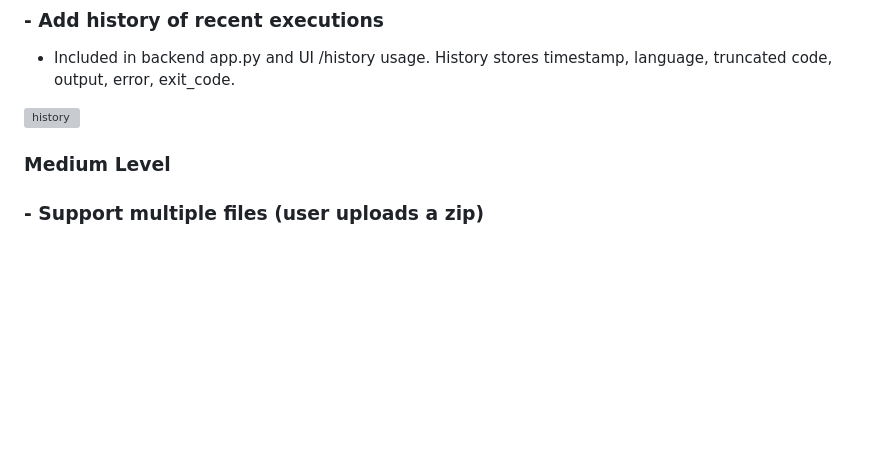
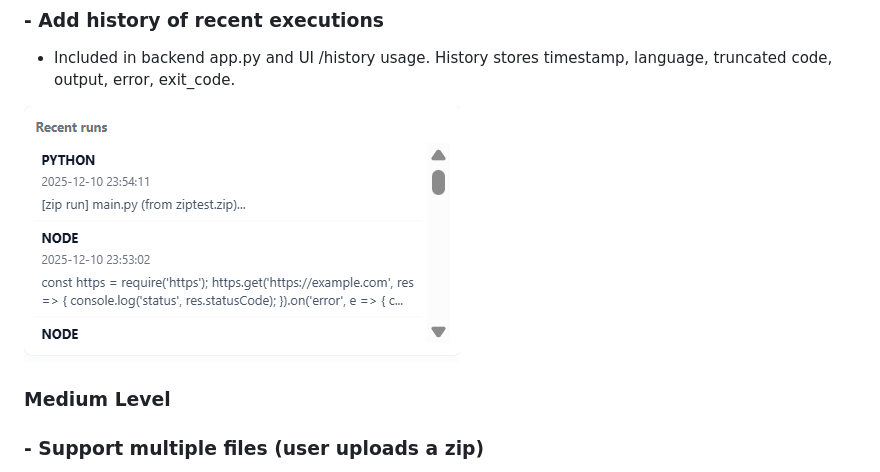
Before and after one commit to PavanSPK/Safe-Code-Executor, a Markdown page: README.md, the part around the change. Drawn GitHub-style; blank space fills up the shorter version; grey boxes are pictures that could not be loaded.

Commit message:
Added Bonus features README.md
Updated screenshots for bonus features in README.

```diff
--- a/README.md
+++ b/README.md
@@ -321,7 +321,7 @@ Below is a drop-in replacement of your index.html that:
 ### - Add history of recent executions
 - Included in backend app.py and UI /history usage. History stores timestamp, language, truncated code, output, error, exit_code.
 
-![history](![ui](https://github.com/PavanSPK/Safe-Code-Executor/blob/33cec7d5e34d589b9126d4bb806aafbfdc3917ee/screenshots/ui.png))
+![history](https://github.com/PavanSPK/Safe-Code-Executor/blob/c37c97d46b436781f54e1794f43e87e0bca5c744/screenshots/history.png)
 
 ### Medium Level
 ### - Support multiple files (user uploads a zip)
```
